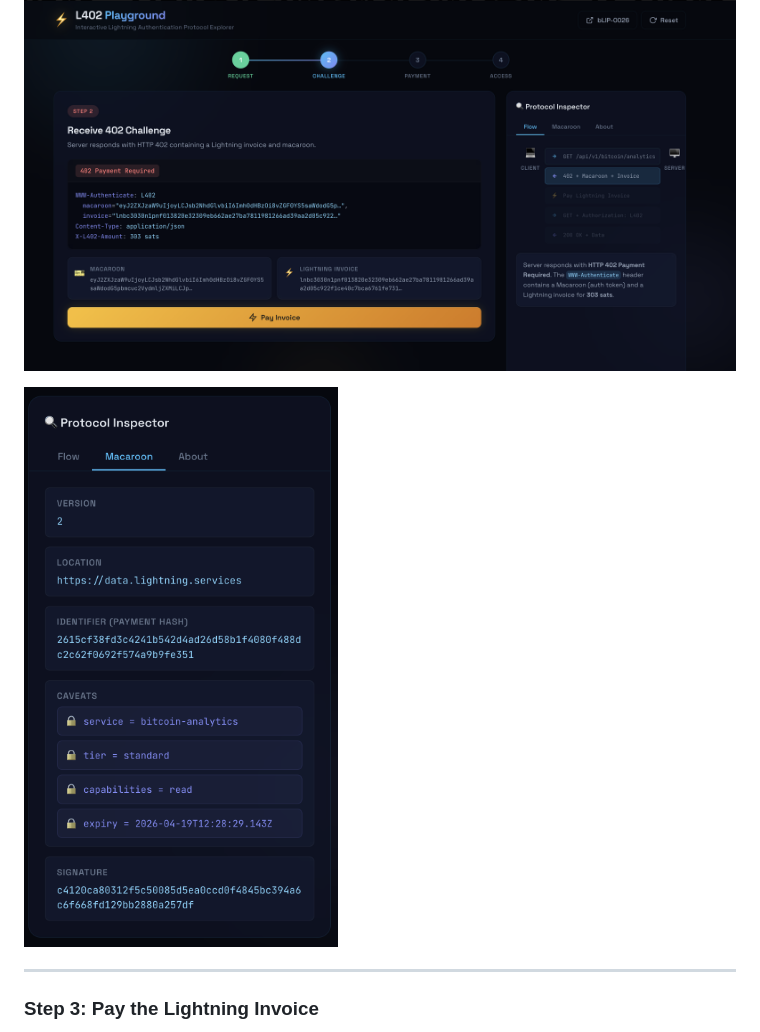
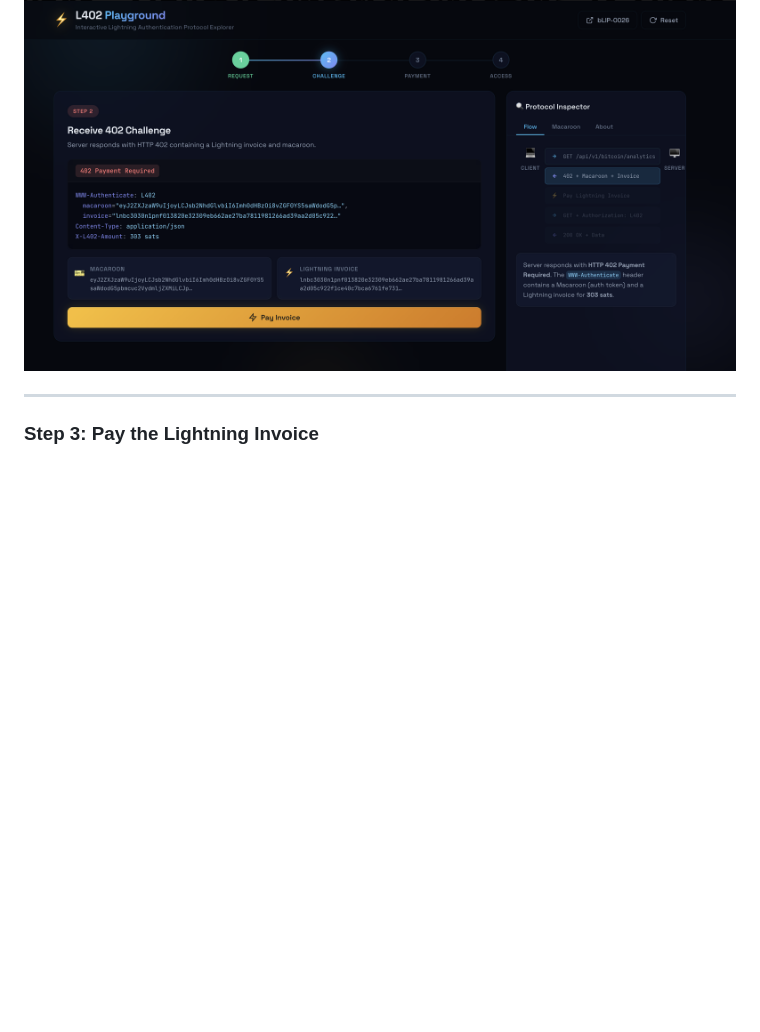
Before and after one commit to wthrajat/l402-playground, a Markdown page: README.md, the part around the change. GitHub-like rendering; blank space fills up the shorter version.

Commit message:
fix: screenshot

```diff
--- a/README.md
+++ b/README.md
@@ -109,8 +109,6 @@ The inspector panel on the right shows the decoded macaroon structure — click
 
 ![Step 2 - 402 Challenge](./src/assets/step-2.png)
 
-![Macaroon Inspector](./src/assets/mac.png)
-
 ---
 
 ### Step 3: Pay the Lightning Invoice
```
